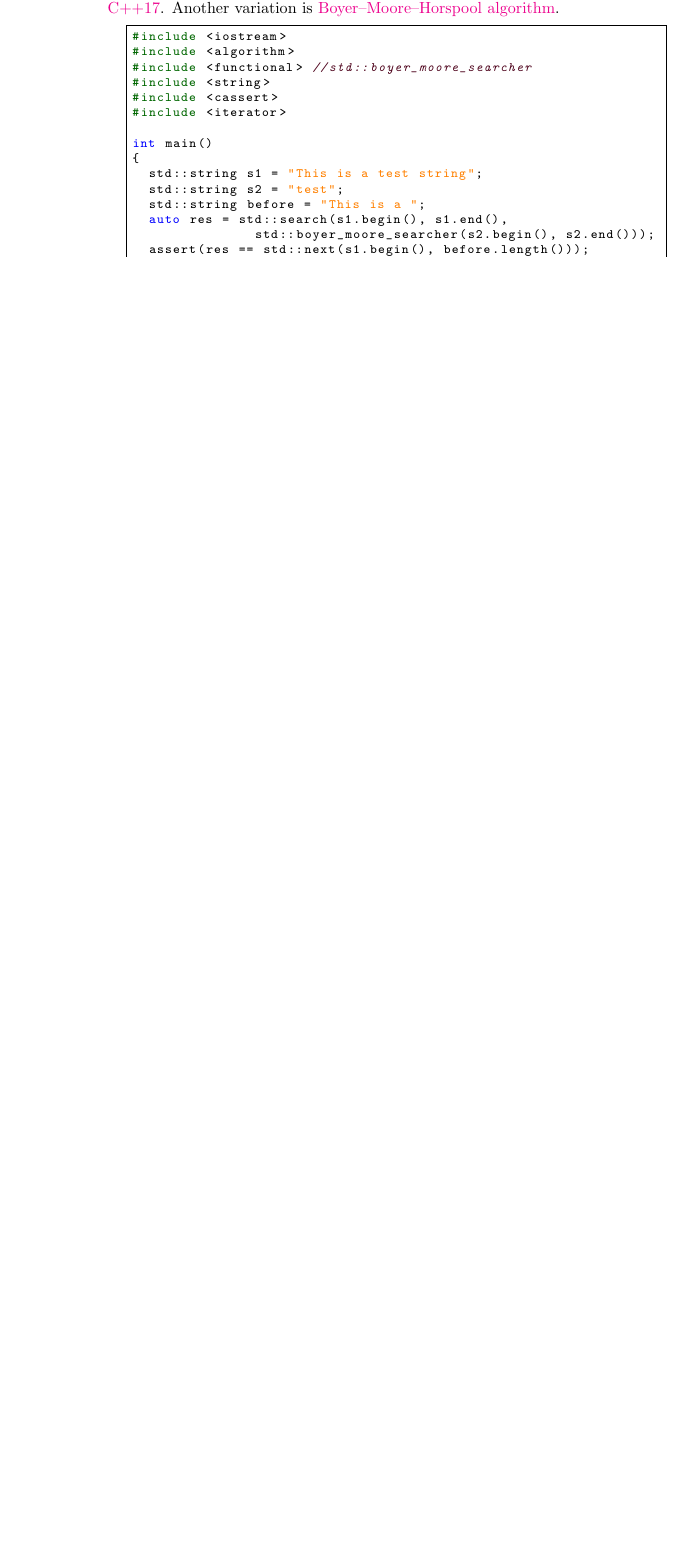
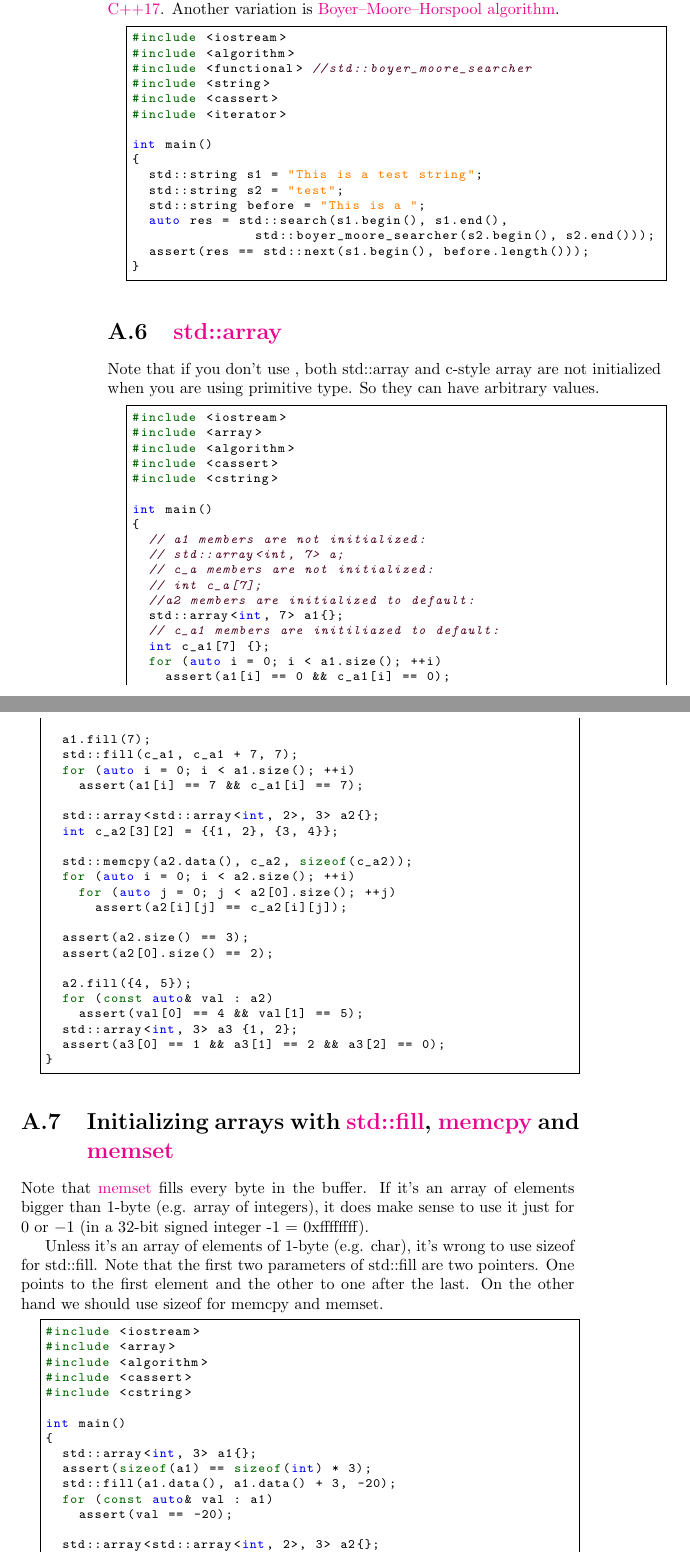
Before and after one commit to QSaman/OnlineContests, a LaTeX thesis (OnlineContests.tex): part of page 32 of 32 before the commit and two parts of pages 32 and 33 of 34 after it, the two joined at a grey line, cut so that both start at the same text, the shorter picture padded with empty space. Compiled offline with pdfLaTeX.

Commit message:
Add 'Valid Sudoku' from LeetCode. Also added array and fill from stl

```diff
--- a/OnlineContests.tex
+++ b/OnlineContests.tex
@@ -1098,3 +1124,70 @@ int main()
   assert(res == std::next(s1.begin(), before.length()));
 }
 	\end{lstlisting}
+	\section{\href{https://en.cppreference.com/w/cpp/container/array}{std::array}}
+	Note that if you don't use ${}$, both std::array and c-style array are not initialized when you are using primitive type. So they can have arbitrary values.
+	\begin{lstlisting}
+#include <iostream>
+#include <array>
+#include <algorithm>
+#include <cassert>
+#include <cstring>
+
+int main()
+{
+  // a1 members are not initialized:
+  // std::array<int, 7> a;
+  // c_a members are not initialized:
+  // int c_a[7];
+  //a2 members are initialized to default:
+  std::array<int, 7> a1{};
+  // c_a1 members are initiliazed to default:
+  int c_a1[7] {};
+  for (auto i = 0; i < a1.size(); ++i)
+    assert(a1[i] == 0 && c_a1[i] == 0);
+
+  a1.fill(7);
+  std::fill(c_a1, c_a1 + 7, 7);
+  for (auto i = 0; i < a1.size(); ++i)
+    assert(a1[i] == 7 && c_a1[i] == 7);
+
+  std::array<std::array<int, 2>, 3> a2{};
+  int c_a2[3][2] = {{1, 2}, {3, 4}};
+
+  std::memcpy(a2.data(), c_a2, sizeof(c_a2));
+  for (auto i = 0; i < a2.size(); ++i)
+    for (auto j = 0; j < a2[0].size(); ++j)
+      assert(a2[i][j] == c_a2[i][j]);
+
+  assert(a2.size() == 3);
+  assert(a2[0].size() == 2);
+
+  a2.fill({4, 5});
+  for (const auto& val : a2)
+    assert(val[0] == 4 && val[1] == 5);
+  std::array<int, 3> a3 {1, 2};
+  assert(a3[0] == 1 && a3[1] == 2 && a3[2] == 0);
+}
+	\end{lstlisting}
+	\section{Initializing arrays with \href{https://en.cppreference.com/w/cpp/container/array/fill}{std::fill}, \href{https://en.cppreference.com/w/cpp/string/byte/memcpy}{memcpy} and \href{https://en.cppreference.com/w/cpp/string/byte/memset}{memset}}
+	Note that \href{https://en.cppreference.com/w/cpp/string/byte/memset}{memset} fills every byte in the buffer. If it's an array of elements bigger than 1-byte (e.g. array of integers), it does make sense to use it just for $0$ or $-1$ (in a 32-bit signed integer -1 = 0xffffffff).
+	\par Unless it's an array of elements of 1-byte (e.g. char), it's wrong to use sizeof for std::fill. Note that the first two parameters of std::fill are two pointers. One points to the first element and the other to one after the last. On the other hand we should use sizeof for memcpy and memset.
+	\begin{lstlisting}
+#include <iostream>
+#include <array>
+#include <algorithm>
+#include <cassert>
+#include <cstring>
+
+int main()
+{
+  std::array<int, 3> a1{};
+  assert(sizeof(a1) == sizeof(int) * 3);
+  std::fill(a1.data(), a1.data() + 3, -20);
+  for (const auto& val : a1)
+    assert(val == -20);
+
+  std::array<std::array<int, 2>, 3> a2{};
+  int c_a2[3][2] = {{1, 2}, {3, 4}};
+
+  std::fill(&a2[0][0], &a2[1][0], 7);
```
Also changed, not shown: OnlineContests.pdf, OnlineContests.tex (56 more changed lines).
